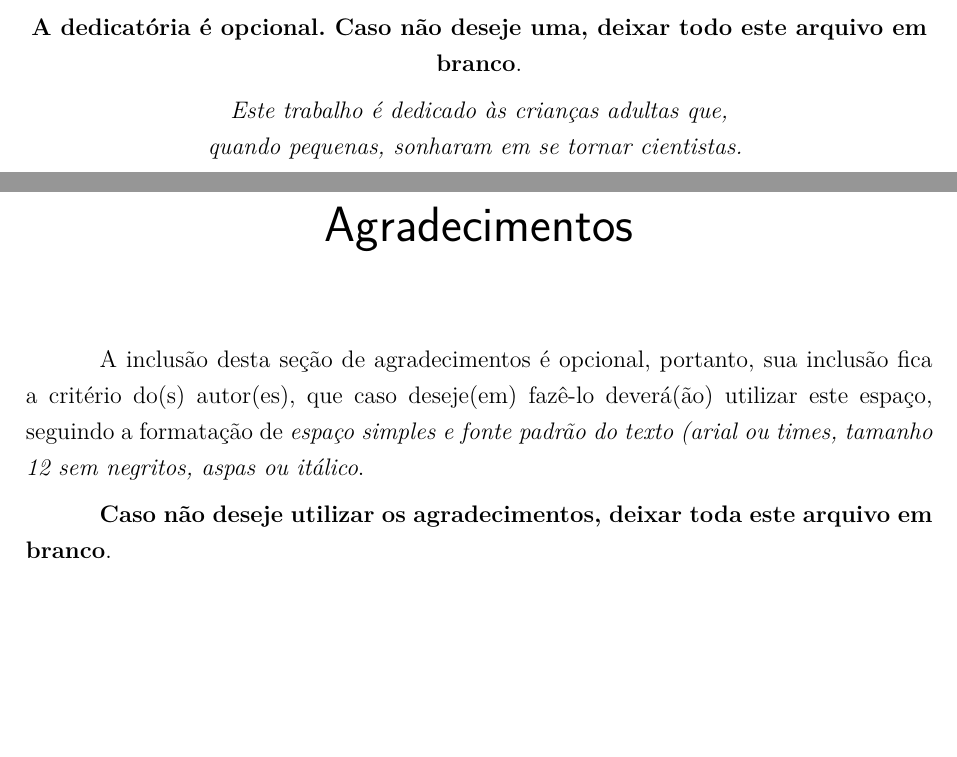
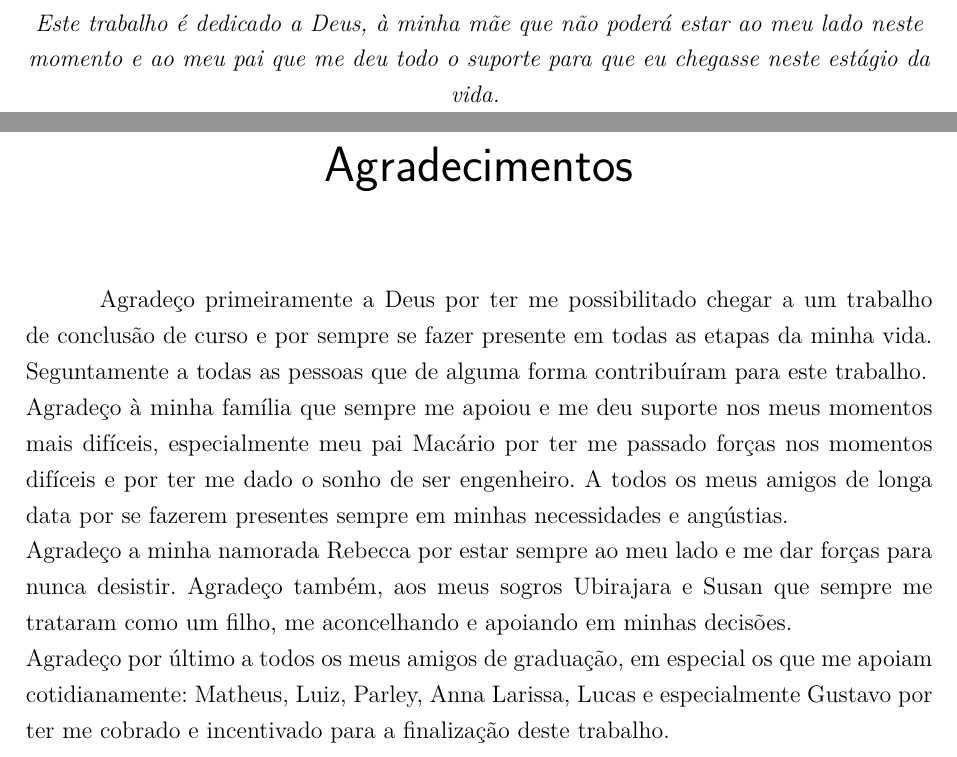
Before and after one commit to MacSoares/TCC, a LaTeX thesis (tcc.tex, which reads editaveis/arquivosIniciais/agradecimentos.tex, editaveis/arquivosIniciais/dedicatoria.tex): two parts of pages 9 and 11 of 51, joined at a grey line, cut at the place of the change, the shorter picture padded with empty space. Compiled offline with pdfLaTeX.

Commit message:
Abreviaturas, agradecimentos e Dedicatória

```diff
--- a/editaveis/arquivosIniciais/agradecimentos.tex
+++ b/editaveis/arquivosIniciais/agradecimentos.tex
@@ -1,10 +1,6 @@
 \begin{agradecimentos}
-A inclusão desta seção de agradecimentos é opcional, portanto, sua inclusão
-fica a critério do(s) autor(es), que caso deseje(em) fazê-lo deverá(ão)
-utilizar este espaço, seguindo a formatação de \textit{espaço simples e
-fonte padrão do texto (arial ou times, tamanho 12 sem negritos, aspas ou
-itálico}.
-
-\textbf{Caso não deseje utilizar os agradecimentos, deixar toda este arquivo
-em branco}.
+    Agradeço primeiramente a Deus por ter me possibilitado chegar a um trabalho de conclusão de curso e por sempre se fazer presente em todas as etapas da minha vida. Seguntamente a todas as pessoas que de alguma forma contribuíram para este trabalho. \\
+    Agradeço à minha família que sempre me apoiou e me deu suporte nos meus momentos mais difíceis, especialmente meu pai Macário por ter me passado forças nos momentos difíceis e por ter me dado o sonho de ser engenheiro. A todos os meus amigos de longa data por se fazerem presentes sempre em minhas necessidades e angústias. \\
+    Agradeço a minha namorada Rebecca por estar sempre ao meu lado e me dar forças para nunca desistir. Agradeço também, aos meus sogros Ubirajara e Susan que sempre me trataram como um filho, me aconcelhando e apoiando em minhas decisões. \\
+    Agradeço por último a todos os meus amigos de graduação, em especial os que me apoiam cotidianamente: Matheus, Luiz, Parley, Anna Larissa, Lucas e especialmente Gustavo por ter me cobrado e incentivado para a finalização deste trabalho.
 \end{agradecimentos}
--- a/editaveis/arquivosIniciais/dedicatoria.tex
+++ b/editaveis/arquivosIniciais/dedicatoria.tex
@@ -2,9 +2,5 @@
    \vspace*{\fill}
    \centering
    \noindent
-	\textbf{A dedicatória é opcional. Caso não deseje uma, deixar todo este
-	arquivo em branco}.
-
-   \textit{Este trabalho é dedicado às crianças adultas que,\\
-   quando pequenas, sonharam em se tornar cientistas.} \vspace*{\fill}
+   \textit{Este trabalho é dedicado a Deus, à minha mãe que não poderá estar ao meu lado neste momento e ao meu pai que me deu todo o suporte para que eu chegasse neste estágio da vida.} \vspace*{\fill}
 \end{dedicatoria}
```
Also changed, not shown: editaveis/arquivosIniciais/abreviaturas.tex (+3 -4 lines).
